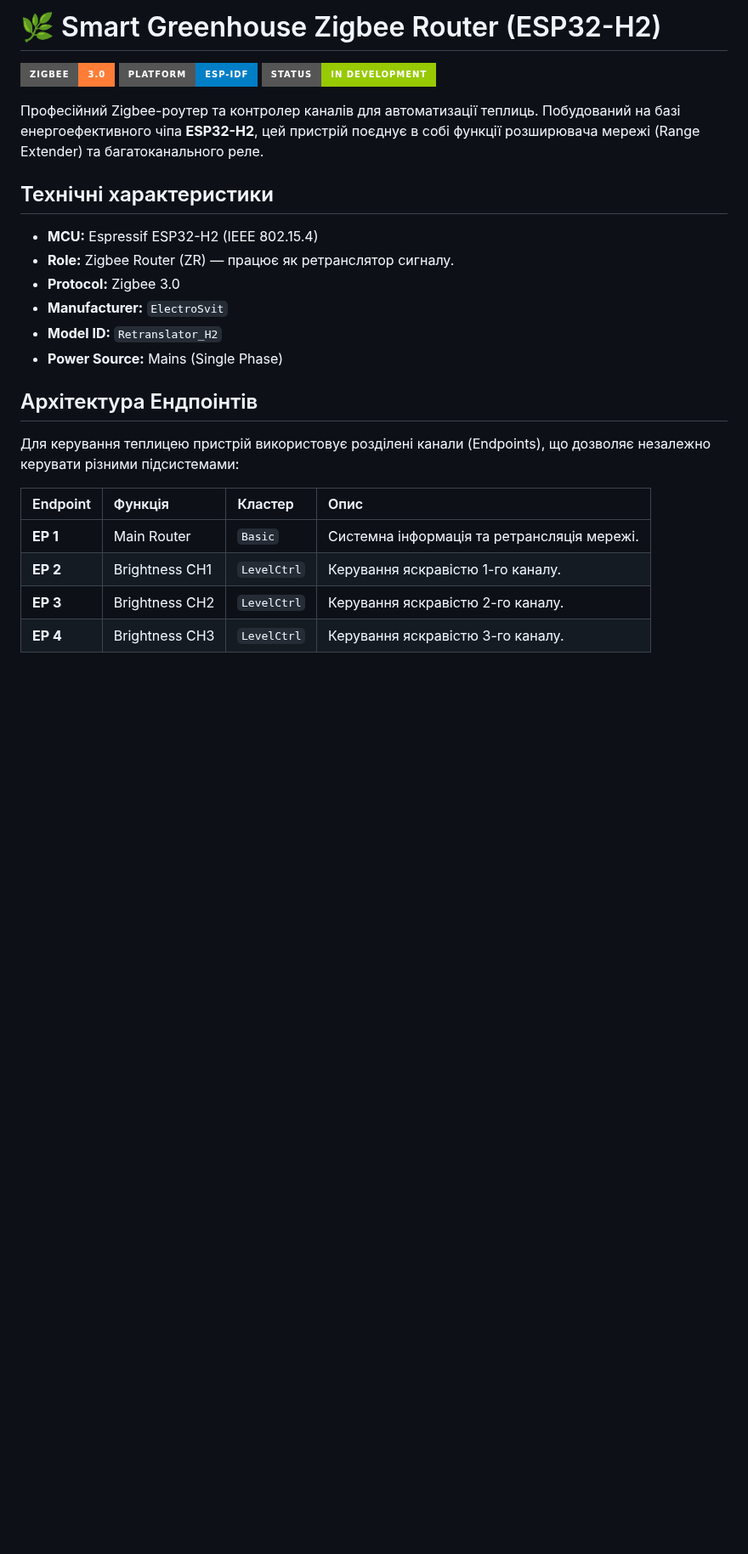
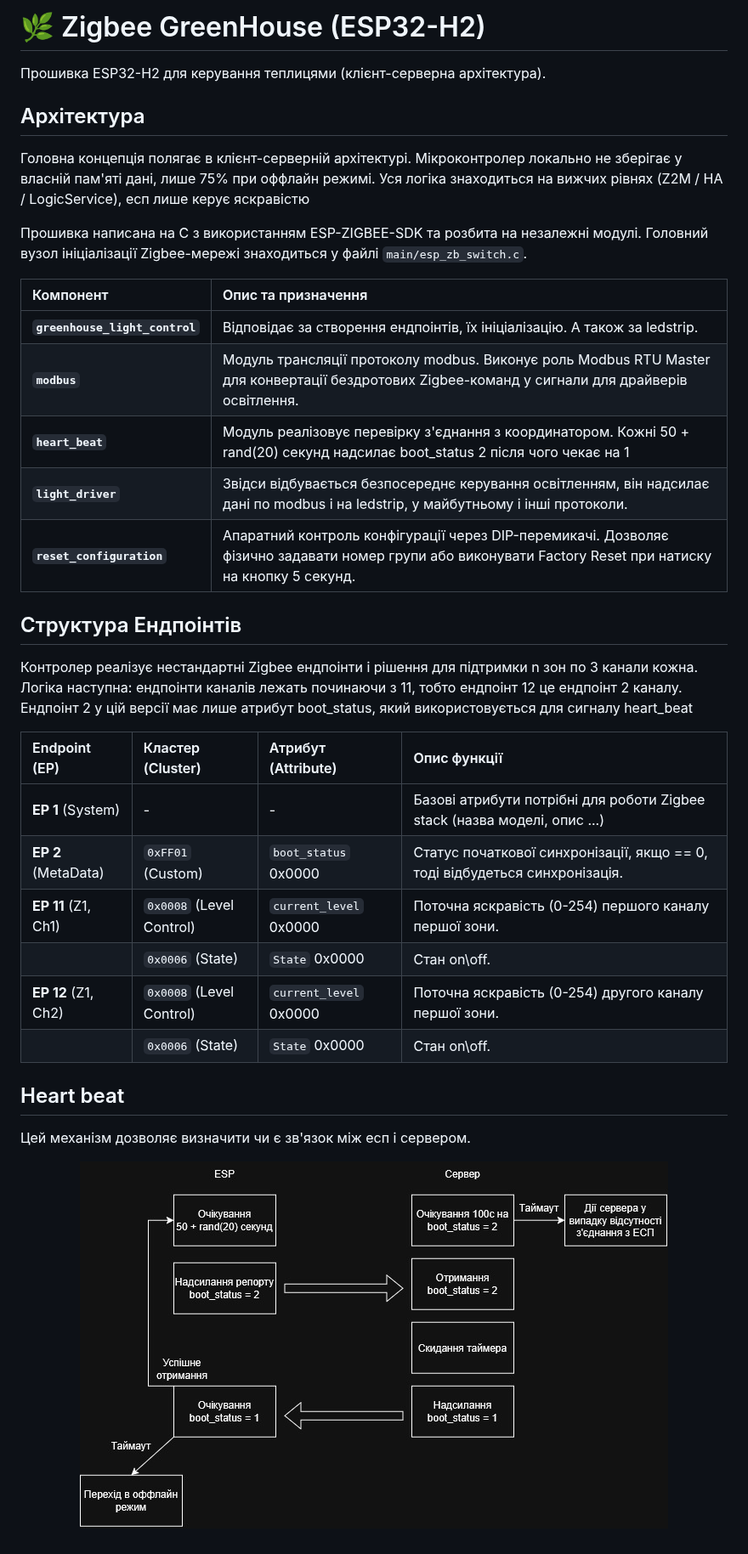
Before and after one commit to VitalianoParmezano/ZigBee_GreenHouse, a Markdown page: README.md, the part around the change. Shown at 85% size. Rendered like a GitHub page; pictures changed too: images/HeartBeat Logic.jpg (added); badges without logos; blank space fills up the shorter version.

Commit message:
Client server architecture

```diff
--- a/README.md
+++ b/README.md
@@ -1,28 +1,40 @@
-# 🌿 Smart Greenhouse Zigbee Router (ESP32-H2)
+# 🌿 Zigbee GreenHouse (ESP32-H2)
 
-![Zigbee Ready](https://img.shields.io/badge/Zigbee-3.0-orange?style=for-the-badge&logo=zigbee)
-![Platform](https://img.shields.io/badge/Platform-ESP--IDF-blue?style=for-the-badge&logo=espressif)
-![Status](https://img.shields.io/badge/Status-In%20Development-green?style=for-the-badge)
-
-Професійний Zigbee-роутер та контролер каналів для автоматизації теплиць. Побудований на базі енергоефективного чіпа **ESP32-H2**, цей пристрій поєднує в собі функції розширювача мережі (Range Extender) та багатоканального реле.
+Прошивка ESP32-H2 для керування теплицями (клієнт-серверна архітектура).
 
 
-## Технічні характеристики
+## Архітектура
 
-- **MCU:** Espressif ESP32-H2 (IEEE 802.15.4)
-- **Role:** Zigbee Router (ZR) — працює як ретранслятор сигналу.
-- **Protocol:** Zigbee 3.0
-- **Manufacturer:** `ElectroSvit`
-- **Model ID:** `Retranslator_H2`
-- **Power Source:** Mains (Single Phase)
+Головна концепція полягає в клієнт-серверній архітектурі. Мікроконтролер локально не зберігає у власній пам'яті дані, лише 75% при оффлайн режимі. Уся логіка знаходиться на вижчих рівнях (Z2M / HA / LogicService), есп лише керує яскравістю
 
-## Архітектура Ендпоінтів
+Прошивка написана на C з використанням ESP-ZIGBEE-SDK та розбита на незалежні модулі. Головний вузол ініціалізації Zigbee-мережі знаходиться у файлі `main/esp_zb_switch.c`.
 
-Для керування теплицею пристрій використовує розділені канали (Endpoints), що дозволяє незалежно керувати різними підсистемами:
+| Компонент | Опис та призначення |
+| :--- | :--- |
+| **`greenhouse_light_control`** | Відповідає за створення ендпоінтів, їх ініціалізацію. А також за ledstrip. |
+| **`modbus`** | Модуль трансляції протоколу modbus. Виконує роль Modbus RTU Master для конвертації бездротових Zigbee-команд у сигнали для драйверів освітлення. |
+| **`heart_beat`** | Модуль реалізовує перевірку з'єднання з координатором. Кожні 50 + rand(20) секунд надсилає boot_status 2 після чого чекає на 1 |
+| **`light_driver`** | Звідси відбувається безпосереднє керування освітленням, він надсилає дані по modbus і на ledstrip, у майбутньому і інші протоколи. |
+| **`reset_configuration`** | Апаратний контроль конфігурації через DIP-перемикачі. Дозволяє фізично задавати номер групи або виконувати Factory Reset при натиску на кнопку 5 секунд. |
 
-| Endpoint | Функція | Кластер | Опис |
+
+## Структура Ендпоінтів
+
+Контролер реалізує нестандартні Zigbee ендпоінти і рішення для підтримки n зон по 3 канали кожна. Логіка наступна: ендпоінти каналів лежать починаючи з 11, тобто ендпоінт 12 це ендпоінт 2 каналу. Ендпоінт 2 у цій версії має лише атрибут boot_status, який використовується для сигналу heart_beat
+
+| Endpoint (EP) | Кластер (Cluster) | Атрибут (Attribute) | Опис функції |
 | :--- | :--- | :--- | :--- |
-| **EP 1** | Main Router | `Basic` | Системна інформація та ретрансляція мережі. |
-| **EP 2** | Brightness CH1 | `LevelCtrl` | Керування яскравістю 1-го каналу. |
-| **EP 3** | Brightness CH2 | `LevelCtrl` | Керування яскравістю 2-го каналу. |
-| **EP 4** | Brightness CH3 | `LevelCtrl` | Керування яскравістю 3-го каналу. |
+| **EP 1** (System) | - | - | Базові атрибути потрібні для роботи Zigbee stack (назва моделі, опис ...) |
+| **EP 2** (MetaData) | `0xFF01` (Custom) | `boot_status` 0x0000 | Статус початкової синхронізації, якщо == 0, тоді відбудеться синхронізація. |
+| **EP 11** (Z1, Ch1) | `0x0008` (Level Control) | `current_level` 0x0000 | Поточна яскравість (0-254) першого каналу першої зони. |
+|  | `0x0006` (State) | `State` 0x0000 | Стан on\off. |
+| **EP 12** (Z1, Ch2) | `0x0008` (Level Control) | `current_level` 0x0000 | Поточна яскравість (0-254) другого каналу першої зони. |
+|  | `0x0006` (State) | `State` 0x0000 | Стан on\off. |
+
+## Heart beat
+
+Цей механізм дозволяє визначити чи є зв'язок між есп і сервером.
+
+<p align="center">
+  <img src="images/HeartBeat Logic.jpg" alt="Схема системи" />
+</p>
```
Also changed, not shown: 2 other files.
